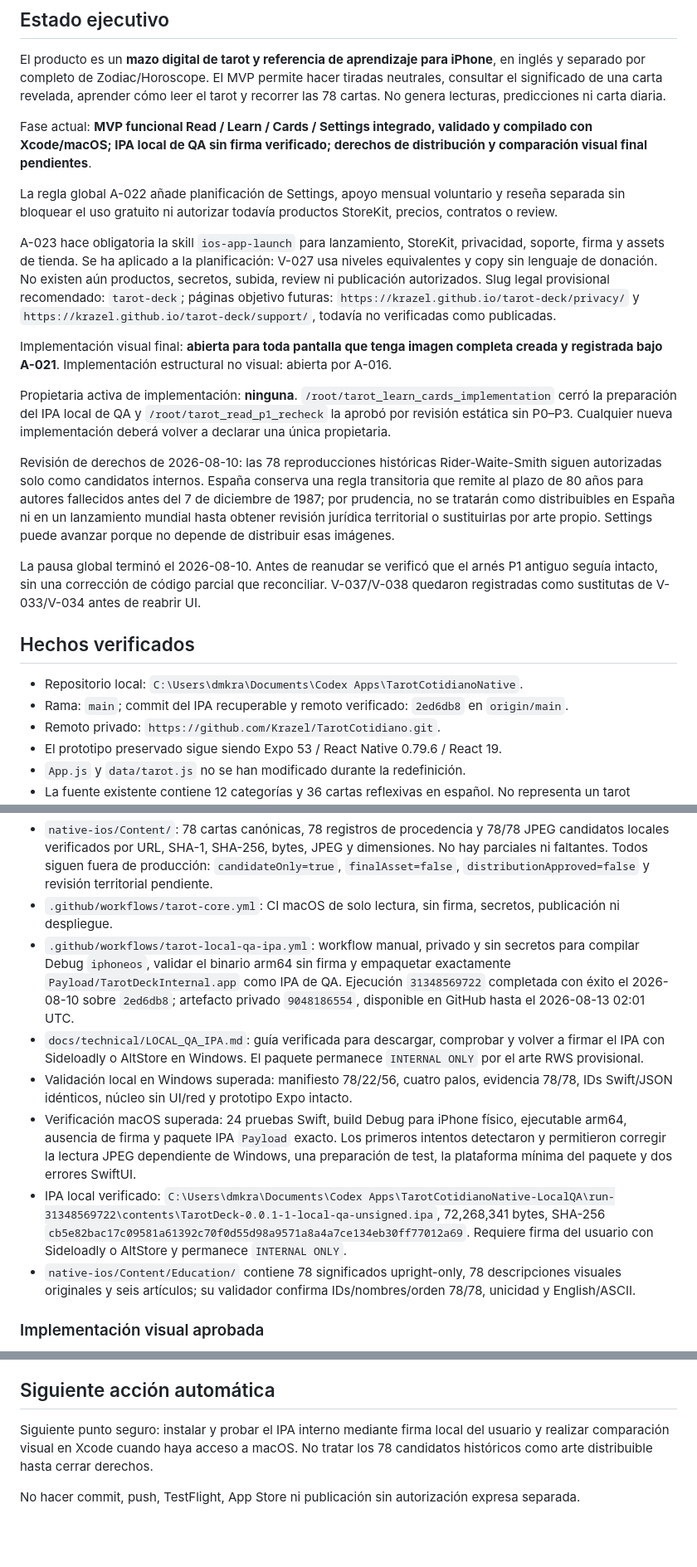
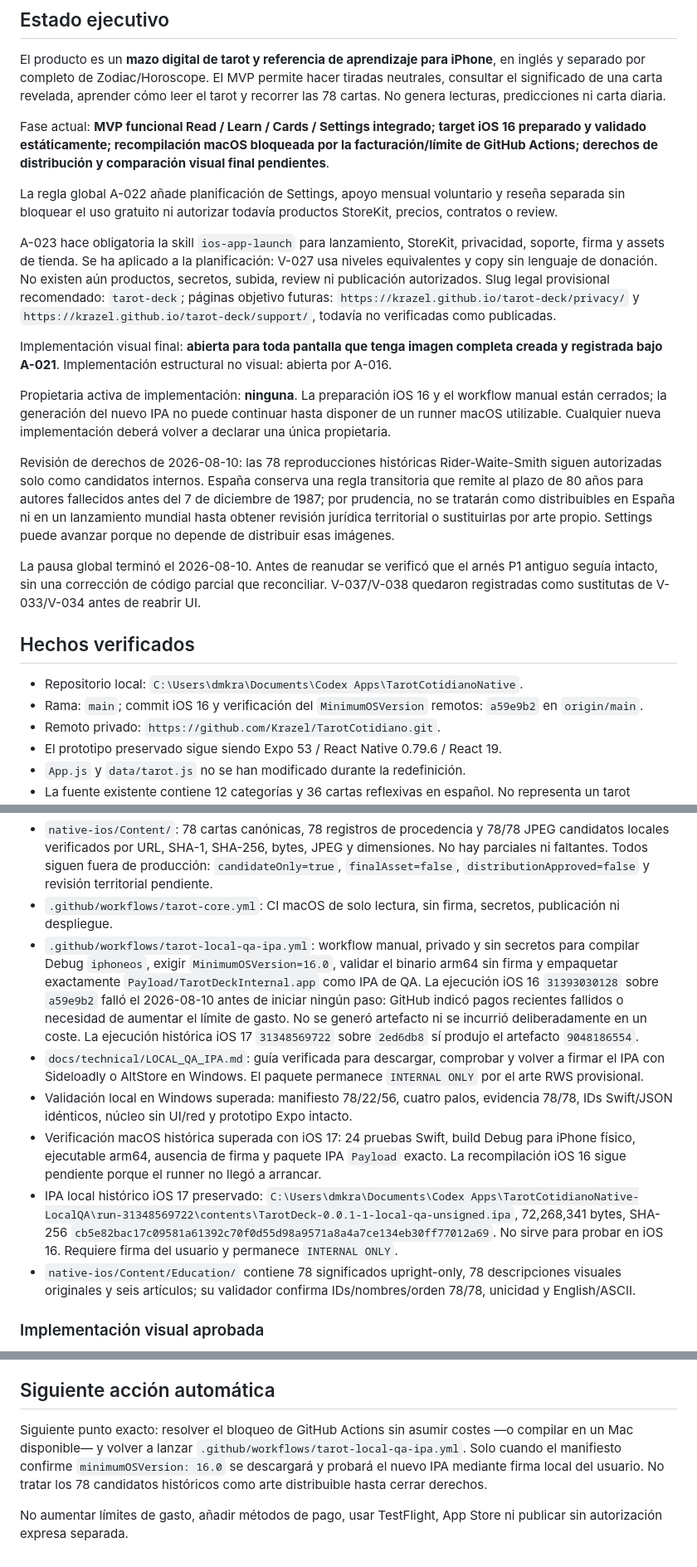
Before and after one commit to Krazel/TarotCotidiano, a Markdown page: STATUS.md, 3 parts joined by grey strips. Shown at 83% size. Drawn GitHub-style; blank space fills up the shorter version.

Commit message:
Record iOS 16 build runner blocker

```diff
--- a/STATUS.md
+++ b/STATUS.md
@@ -6,7 +6,7 @@ Actualizado: 2026-08-10
 
 El producto es un **mazo digital de tarot y referencia de aprendizaje para iPhone**, en inglés y separado por completo de Zodiac/Horoscope. El MVP permite hacer tiradas neutrales, consultar el significado de una carta revelada, aprender cómo leer el tarot y recorrer las 78 cartas. No genera lecturas, predicciones ni carta diaria.
 
-Fase actual: **MVP funcional Read / Learn / Cards / Settings integrado, validado y compilado con Xcode/macOS; IPA local de QA sin firma verificado; derechos de distribución y comparación visual final pendientes**.
+Fase actual: **MVP funcional Read / Learn / Cards / Settings integrado; target iOS 16 preparado y validado estáticamente; recompilación macOS bloqueada por la facturación/límite de GitHub Actions; derechos de distribución y comparación visual final pendientes**.
 
 La regla global A-022 añade planificación de Settings, apoyo mensual voluntario y reseña separada sin bloquear el uso gratuito ni autorizar todavía productos StoreKit, precios, contratos o review.
 
@@ -14,7 +14,7 @@ A-023 hace obligatoria la skill `ios-app-launch` para lanzamiento, StoreKit, pri
 
 Implementación visual final: **abierta para toda pantalla que tenga imagen completa creada y registrada bajo A-021**. Implementación estructural no visual: abierta por A-016.
 
-Propietaria activa de implementación: **ninguna**. `/root/tarot_learn_cards_implementation` cerró la preparación del IPA local de QA y `/root/tarot_read_p1_recheck` la aprobó por revisión estática sin P0–P3. Cualquier nueva implementación deberá volver a declarar una única propietaria.
+Propietaria activa de implementación: **ninguna**. La preparación iOS 16 y el workflow manual están cerrados; la generación del nuevo IPA no puede continuar hasta disponer de un runner macOS utilizable. Cualquier nueva implementación deberá volver a declarar una única propietaria.
 
 Revisión de derechos de 2026-08-10: las 78 reproducciones históricas Rider-Waite-Smith siguen autorizadas solo como candidatos internos. España conserva una regla transitoria que remite al plazo de 80 años para autores fallecidos antes del 7 de diciembre de 1987; por prudencia, no se tratarán como distribuibles en España ni en un lanzamiento mundial hasta obtener revisión jurídica territorial o sustituirlas por arte propio. Settings puede avanzar porque no depende de distribuir esas imágenes.
 
@@ -23,7 +23,7 @@ La pausa global terminó el 2026-08-10. Antes de reanudar se verificó que el ar
 ## Hechos verificados
 
 - Repositorio local: `C:\Users\dmkra\Documents\Codex Apps\TarotCotidianoNative`.
-- Rama: `main`; commit del IPA recuperable y remoto verificado: `2ed6db8` en `origin/main`.
+- Rama: `main`; commit iOS 16 y verificación del `MinimumOSVersion` remotos: `a59e9b2` en `origin/main`.
 - Remoto privado: `https://github.com/Krazel/TarotCotidiano.git`.
 - El prototipo preservado sigue siendo Expo 53 / React Native 0.79.6 / React 19.
 - `App.js` y `data/tarot.js` no se han modificado durante la redefinición.
@@ -58,11 +58,11 @@ La pausa global terminó el 2026-08-10. Antes de reanudar se verificó que el ar
 - `native-ios/Tests/TarotDeckCoreTests/`: 24 pruebas declaradas para reglas, persistencia, concurrencia, rollback y recuperación.
 - `native-ios/Content/`: 78 cartas canónicas, 78 registros de procedencia y 78/78 JPEG candidatos locales verificados por URL, SHA-1, SHA-256, bytes, JPEG y dimensiones. No hay parciales ni faltantes. Todos siguen fuera de producción: `candidateOnly=true`, `finalAsset=false`, `distributionApproved=false` y revisión territorial pendiente.
 - `.github/workflows/tarot-core.yml`: CI macOS de solo lectura, sin firma, secretos, publicación ni despliegue.
-- `.github/workflows/tarot-local-qa-ipa.yml`: workflow manual, privado y sin secretos para compilar Debug `iphoneos`, validar el binario arm64 sin firma y empaquetar exactamente `Payload/TarotDeckInternal.app` como IPA de QA. Ejecución `31348569722` completada con éxito el 2026-08-10 sobre `2ed6db8`; artefacto privado `9048186554`, disponible en GitHub hasta el 2026-08-13 02:01 UTC.
+- `.github/workflows/tarot-local-qa-ipa.yml`: workflow manual, privado y sin secretos para compilar Debug `iphoneos`, exigir `MinimumOSVersion=16.0`, validar el binario arm64 sin firma y empaquetar exactamente `Payload/TarotDeckInternal.app` como IPA de QA. La ejecución iOS 16 `31393030128` sobre `a59e9b2` falló el 2026-08-10 antes de iniciar ningún paso: GitHub indicó pagos recientes fallidos o necesidad de aumentar el límite de gasto. No se generó artefacto ni se incurrió deliberadamente en un coste. La ejecución histórica iOS 17 `31348569722` sobre `2ed6db8` sí produjo el artefacto `9048186554`.
 - `docs/technical/LOCAL_QA_IPA.md`: guía verificada para descargar, comprobar y volver a firmar el IPA con Sideloadly o AltStore en Windows. El paquete permanece `INTERNAL ONLY` por el arte RWS provisional.
 - Validación local en Windows superada: manifiesto 78/22/56, cuatro palos, evidencia 78/78, IDs Swift/JSON idénticos, núcleo sin UI/red y prototipo Expo intacto.
-- Verificación macOS superada: 24 pruebas Swift, build Debug para iPhone físico, ejecutable arm64, ausencia de firma y paquete IPA `Payload` exacto. Los primeros intentos detectaron y permitieron corregir la lectura JPEG dependiente de Windows, una preparación de test, la plataforma mínima del paquete y dos errores SwiftUI.
-- IPA local verificado: `C:\Users\dmkra\Documents\Codex Apps\TarotCotidianoNative-LocalQA\run-31348569722\contents\TarotDeck-0.0.1-1-local-qa-unsigned.ipa`, 72,268,341 bytes, SHA-256 `cb5e82bac17c09581a61392c70f0d55d98a9571a8a4a7ce134eb30ff77012a69`. Requiere firma del usuario con Sideloadly o AltStore y permanece `INTERNAL ONLY`.
+- Verificación macOS histórica superada con iOS 17: 24 pruebas Swift, build Debug para iPhone físico, ejecutable arm64, ausencia de firma y paquete IPA `Payload` exacto. La recompilación iOS 16 sigue pendiente porque el runner no llegó a arrancar.
+- IPA local histórico iOS 17 preservado: `C:\Users\dmkra\Documents\Codex Apps\TarotCotidianoNative-LocalQA\run-31348569722\contents\TarotDeck-0.0.1-1-local-qa-unsigned.ipa`, 72,268,341 bytes, SHA-256 `cb5e82bac17c09581a61392c70f0d55d98a9571a8a4a7ce134eb30ff77012a69`. No sirve para probar en iOS 16. Requiere firma del usuario y permanece `INTERNAL ONLY`.
 - `native-ios/Content/Education/` contiene 78 significados upright-only, 78 descripciones visuales originales y seis artículos; su validador confirma IDs/nombres/orden 78/78, unicidad y English/ASCII.
 
 ### Implementación visual aprobada
@@ -104,6 +104,6 @@ La procedencia del arte debe quedar documentada antes de tratar cualquier cara c
 
 ## Siguiente acción automática
 
-Siguiente punto seguro: instalar y probar el IPA interno mediante firma local del usuario y realizar comparación visual en Xcode cuando haya acceso a macOS. No tratar los 78 candidatos históricos como arte distribuible hasta cerrar derechos.
+Siguiente punto exacto: resolver el bloqueo de GitHub Actions sin asumir costes —o compilar en un Mac disponible— y volver a lanzar `.github/workflows/tarot-local-qa-ipa.yml`. Solo cuando el manifiesto confirme `minimumOSVersion: 16.0` se descargará y probará el nuevo IPA mediante firma local del usuario. No tratar los 78 candidatos históricos como arte distribuible hasta cerrar derechos.
 
-No hacer commit, push, TestFlight, App Store ni publicación sin autorización expresa separada.
+No aumentar límites de gasto, añadir métodos de pago, usar TestFlight, App Store ni publicar sin autorización expresa separada.
```
Also changed, not shown: other parts of STATUS.md (+2 -2 lines).
